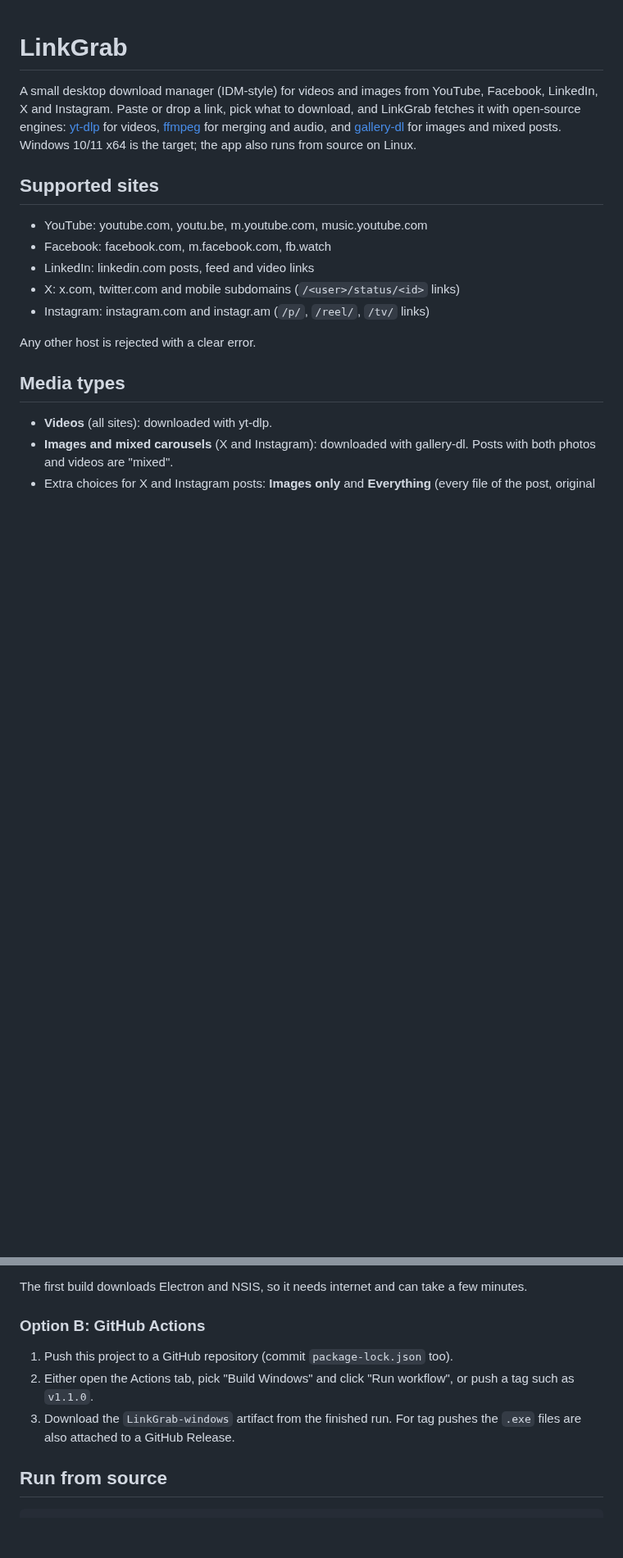
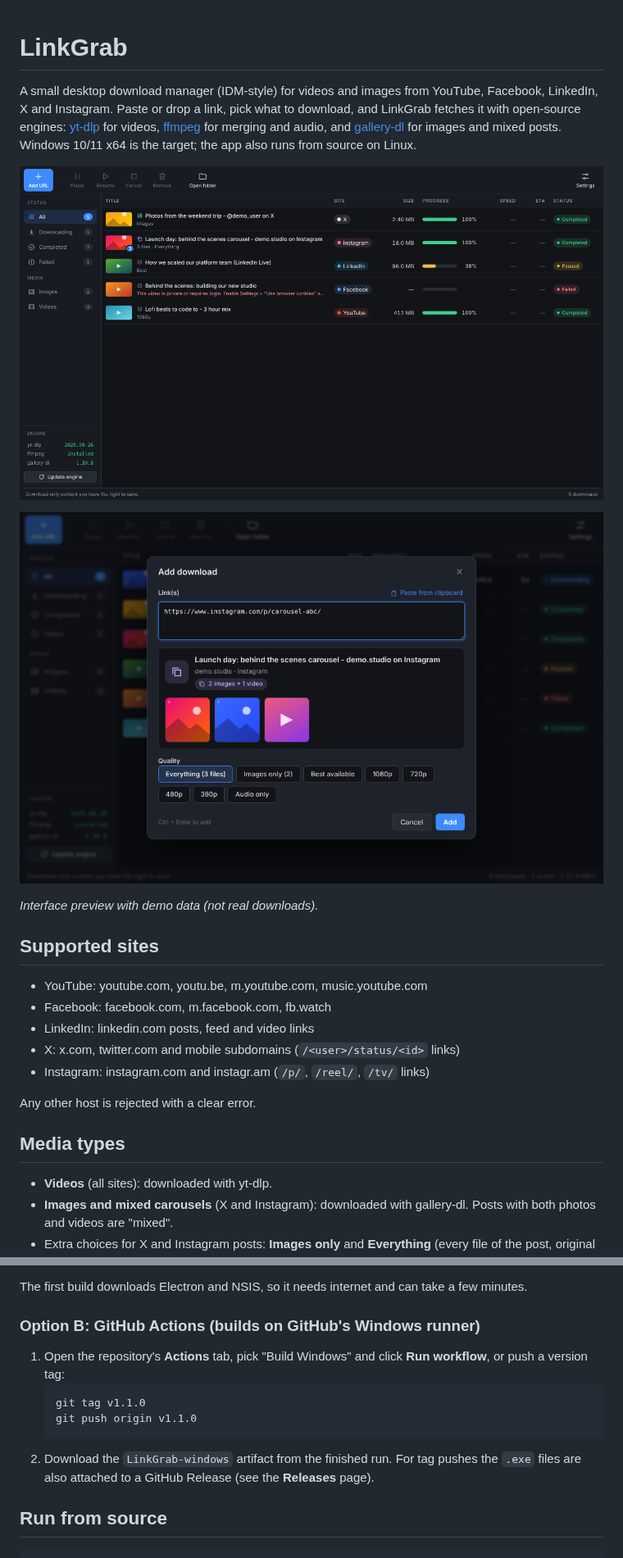
Before and after one commit to Kamleshwarmaurya/linkgrab, a Markdown page: README.md, 2 parts joined by grey strips. Shown at 82% size. GitHub-like rendering; pictures changed too: docs/screenshots/add-download.png (added), docs/screenshots/main-window.png (added); blank space fills up the shorter version.

````diff
--- a/README.md
+++ b/README.md
@@ -1,6 +1,12 @@
 # LinkGrab
 
 A small desktop download manager (IDM-style) for videos and images from YouTube, Facebook, LinkedIn, X and Instagram. Paste or drop a link, pick what to download, and LinkGrab fetches it with open-source engines: [yt-dlp](https://github.com/yt-dlp/yt-dlp) for videos, [ffmpeg](https://ffmpeg.org) for merging and audio, and [gallery-dl](https://github.com/mikf/gallery-dl) for images and mixed posts. Windows 10/11 x64 is the target; the app also runs from source on Linux.
+
+![LinkGrab main window](docs/screenshots/main-window.png)
+
+![Add download dialog with an Instagram carousel preview](docs/screenshots/add-download.png)
+
+*Interface preview with demo data (not real downloads).*
 
 ## Supported sites
 
@@ -45,11 +51,14 @@ Any other host is rejected with a clear error.
 
 The first build downloads Electron and NSIS, so it needs internet and can take a few minutes.
 
-### Option B: GitHub Actions
+### Option B: GitHub Actions (builds on GitHub's Windows runner)
 
-1. Push this project to a GitHub repository (commit `package-lock.json` too).
-2. Either open the Actions tab, pick "Build Windows" and click "Run workflow", or push a tag such as `v1.1.0`.
-3. Download the `LinkGrab-windows` artifact from the finished run. For tag pushes the `.exe` files are also attached to a GitHub Release.
+1. Open the repository's **Actions** tab, pick "Build Windows" and click **Run workflow**, or push a version tag:
+   ```
+   git tag v1.1.0
+   git push origin v1.1.0
+   ```
+2. Download the `LinkGrab-windows` artifact from the finished run. For tag pushes the `.exe` files are also attached to a GitHub Release (see the **Releases** page).
 
 ## Run from source
 
````
Also changed, not shown: other parts of README.md (+19 -0 lines), .github/ISSUE_TEMPLATE/bug_report.md (added, +19 -0 lines), CONTRIBUTING.md (added, +29 -0 lines), SECURITY.md (added, +18 -0 lines), docs/ARCHITECTURE.md (added, +58 -0 lines), docs/IPC_CHANNELS.md (renamed from IPC_CHANNELS.md, +1 -1 lines), docs/design/CONTRACT-v1.1.md (renamed from CONTRACT_v1.1.md, +1 -1 lines), docs/design/CONTRACT-v1.0.md (renamed from CONTRACT.md), 4 other files.
